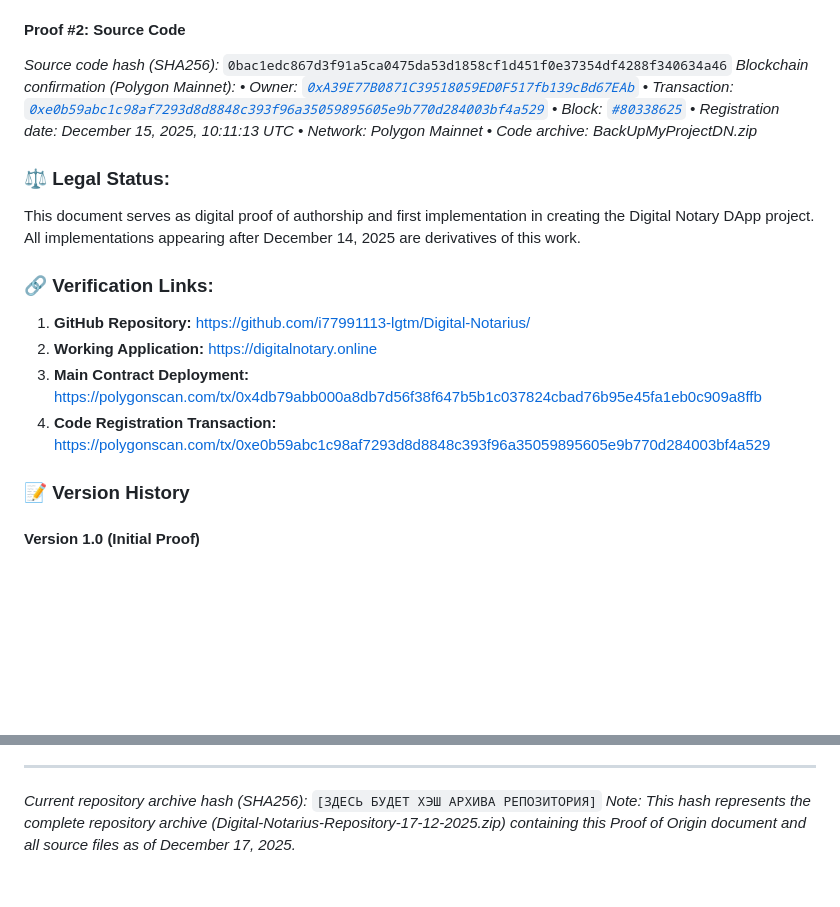
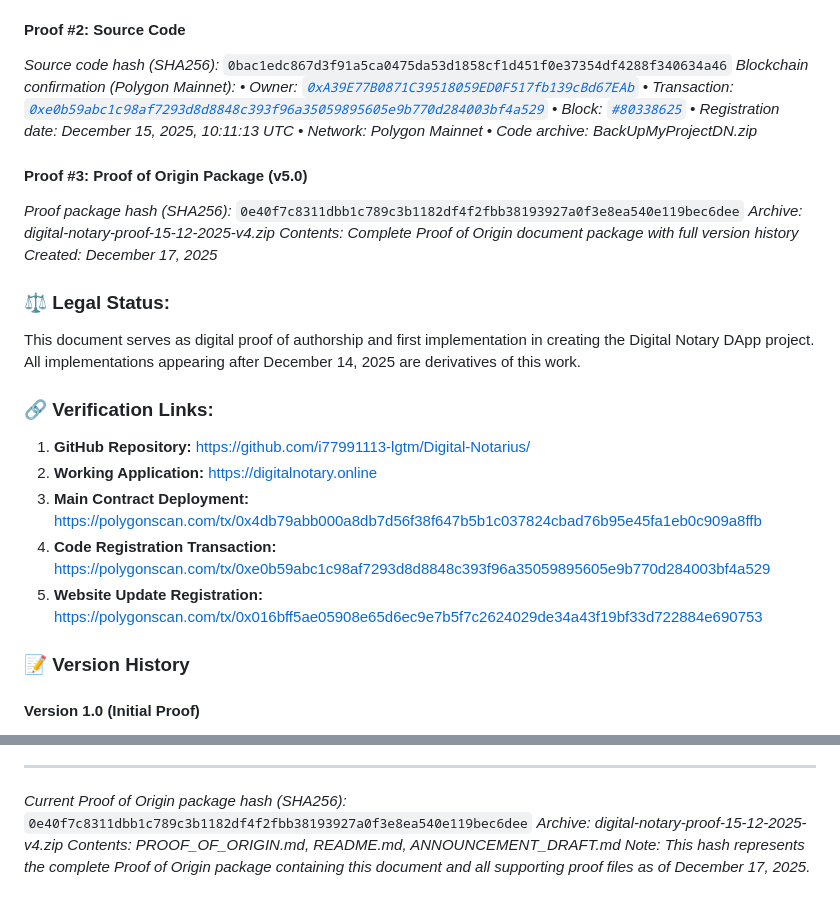
Before and after one commit to i77991113-lgtm/Digital-Notary-DApp, a Markdown page: PROOF_OF_ORIGIN.md, 2 parts joined by grey strips. Drawn GitHub-style; blank space fills up the shorter version.

Commit message:
Update PROOF_OF_ORIGIN.md
Update Proof of Origin to v5.0 with website update proof

- Added Version 5.0: Website update proof (17.12.2025)
- Blockchain TX: 0x016bff5ae05908e65d6ec9e7b5f7c2624029de34a43f19bf33d722884e690753
- Website archive: BackUpMyProjectDN-17-12-2025-v2.zip
- Proof package: digital-notary-proof-15-12-2025-v4.zip
- Proof package hash: 0e40f7c8311dbb1c789c3b1182df4f2fbb38193927a0f3e8ea540e119bec6dee
- Added Proof #3: Proof of Origin package verification
- Updated last modified date to December 17, 2025

```diff
--- a/PROOF_OF_ORIGIN.md
+++ b/PROOF_OF_ORIGIN.md
@@ -55,6 +55,12 @@
 *• Network: Polygon Mainnet*
 *• Code archive: BackUpMyProjectDN.zip*
 
+#### Proof #3: Proof of Origin Package (v5.0)
+*Proof package hash (SHA256):* `0e40f7c8311dbb1c789c3b1182df4f2fbb38193927a0f3e8ea540e119bec6dee`
+*Archive: digital-notary-proof-15-12-2025-v4.zip*
+*Contents: Complete Proof of Origin document package with full version history*
+*Created: December 17, 2025*
+
 ### ⚖️ Legal Status:
 This document serves as digital proof of authorship and first implementation in creating the Digital Notary DApp project. All implementations appearing after December 14, 2025 are derivatives of this work.
 
@@ -63,6 +69,8 @@ This document serves as digital proof of authorship and first implementation in
 2. **Working Application:** https://digitalnotary.online
 3. **Main Contract Deployment:** https://polygonscan.com/tx/0x4db79abb000a8db7d56f38f647b5b1c037824cbad76b95e45fa1eb0c909a8ffb
 4. **Code Registration Transaction:** https://polygonscan.com/tx/0xe0b59abc1c98af7293d8d8848c393f96a35059895605e9b770d284003bf4a529
+5. **Website Update Registration:** https://polygonscan.com/tx/0x016bff5ae05908e65d6ec9e7b5f7c2624029de34a43f19bf33d722884e690753
+
 
 ### 📝 Version History
 
@@ -106,5 +114,7 @@ This document serves as digital proof of authorship and first implementation in
 *Purpose: Proof of website update (new version) including all root files and updated `index.html` as of December 17, 2025.*
 
 ---
-*Current repository archive hash (SHA256):* `[ЗДЕСЬ БУДЕТ ХЭШ АРХИВА РЕПОЗИТОРИЯ]`
-*Note: This hash represents the complete repository archive (Digital-Notarius-Repository-17-12-2025.zip) containing this Proof of Origin document and all source files as of December 17, 2025.*
+*Current Proof of Origin package hash (SHA256):* `0e40f7c8311dbb1c789c3b1182df4f2fbb38193927a0f3e8ea540e119bec6dee`
+*Archive: digital-notary-proof-15-12-2025-v4.zip*
+*Contents: PROOF_OF_ORIGIN.md, README.md, ANNOUNCEMENT_DRAFT.md*
+*Note: This hash represents the complete Proof of Origin package containing this document and all supporting proof files as of December 17, 2025.*
```
